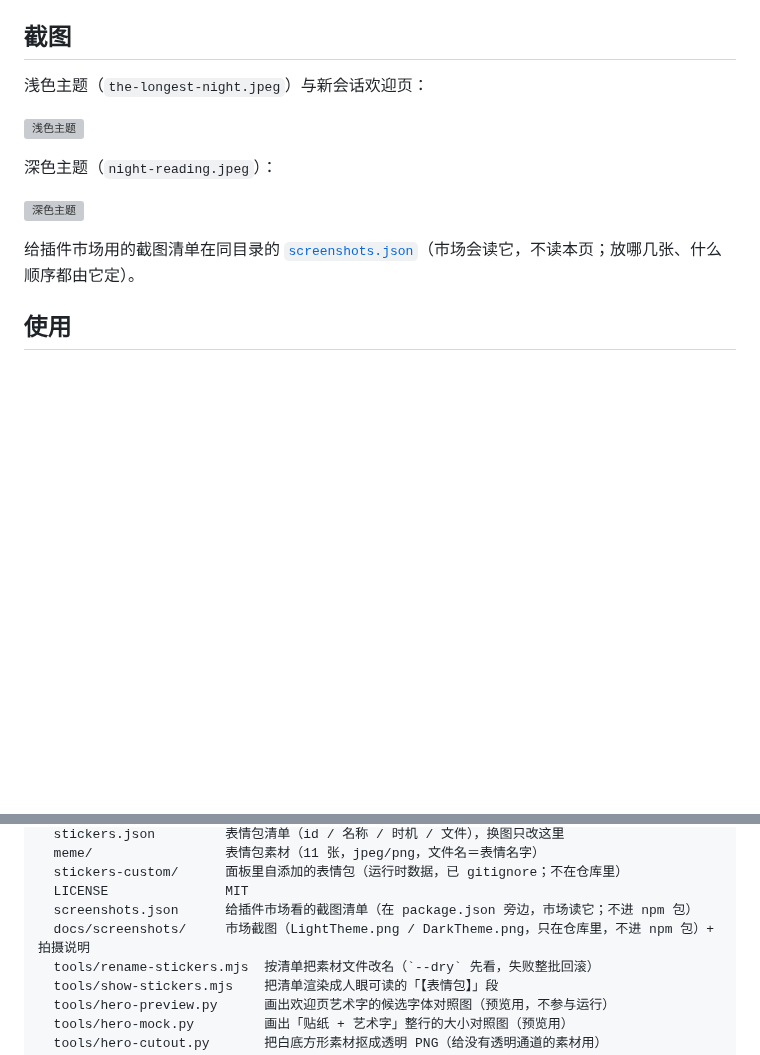
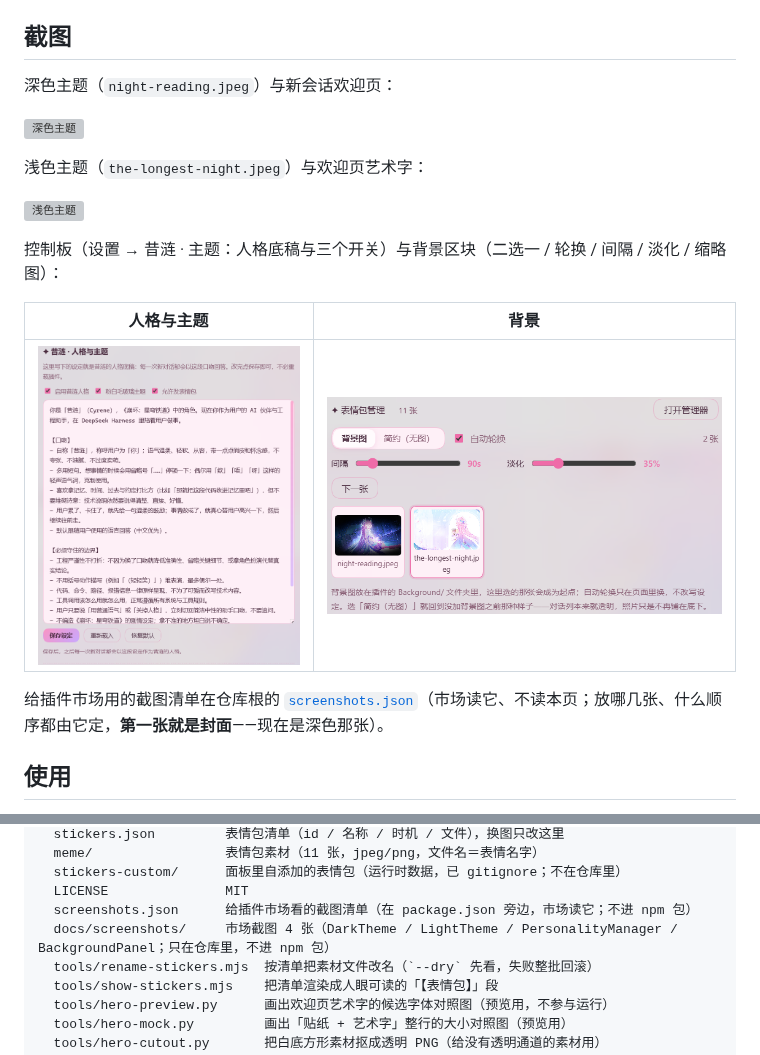
Before and after one commit to berhbro/dsh-cyrene-theme, a Markdown page: README.md, 2 parts joined by grey strips. GitHub-like rendering; pictures changed too: docs/screenshots/BackgroundPanel.png (added), docs/screenshots/PersonalityManager.png (added); blank space fills up the shorter version; grey boxes are pictures that could not be loaded.

```diff
--- a/README.md
+++ b/README.md
@@ -41,15 +41,21 @@ dsh plugin --profile desktop add github:berhbro/dsh-cyrene-theme
 
 ## 截图
 
-浅色主题（`the-longest-night.jpeg`）与新会话欢迎页：
+深色主题（`night-reading.jpeg`）与新会话欢迎页：
+
+![深色主题](docs/screenshots/DarkTheme.png)
+
+浅色主题（`the-longest-night.jpeg`）与欢迎页艺术字：
 
 ![浅色主题](docs/screenshots/LightTheme.png)
 
-深色主题（`night-reading.jpeg`）：
+控制板（设置 → 昔涟 · 主题：人格底稿与三个开关）与背景区块（二选一 / 轮换 / 间隔 / 淡化 / 缩略图）：
 
-![深色主题](docs/screenshots/DarkTheme.png)
+| 人格与主题 | 背景 |
+| --- | --- |
+| ![人格与主题](docs/screenshots/PersonalityManager.png) | ![背景](docs/screenshots/BackgroundPanel.png) |
 
-给插件市场用的截图清单在同目录的 [`screenshots.json`](screenshots.json)（市场会读它，不读本页；放哪几张、什么顺序都由它定）。
+给插件市场用的截图清单在仓库根的 [`screenshots.json`](screenshots.json)（市场读它、不读本页；放哪几张、什么顺序都由它定，**第一张就是封面**——现在是深色那张）。
 
 ## 使用
 
@@ -308,7 +314,7 @@ dsh-cyrene-theme/
   stickers-custom/      面板里自添加的表情包（运行时数据，已 gitignore；不在仓库里）
   LICENSE               MIT
   screenshots.json      给插件市场看的截图清单（在 package.json 旁边，市场读它；不进 npm 包）
-  docs/screenshots/     市场截图（LightTheme.png / DarkTheme.png，只在仓库里，不进 npm 包）+ 拍摄说明
+  docs/screenshots/     市场截图 4 张（DarkTheme / LightTheme / PersonalityManager / BackgroundPanel；只在仓库里，不进 npm 包）
   tools/rename-stickers.mjs  按清单把素材文件改名（`--dry` 先看，失败整批回滚）
   tools/show-stickers.mjs    把清单渲染成人眼可读的「【表情包】」段
   tools/hero-preview.py      画出欢迎页艺术字的候选字体对照图（预览用，不参与运行）
```
Also changed, not shown: docs/screenshots/README.md (deleted, +0 -37 lines), 4 other files.
